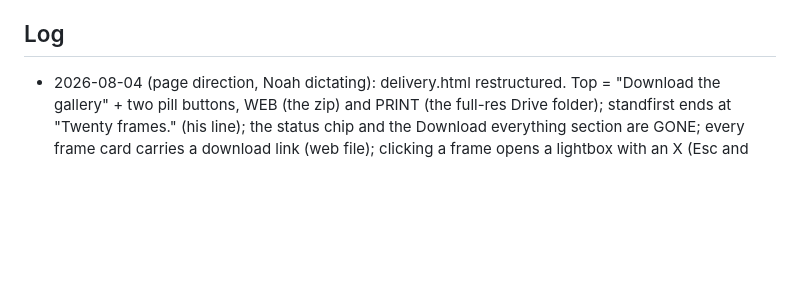
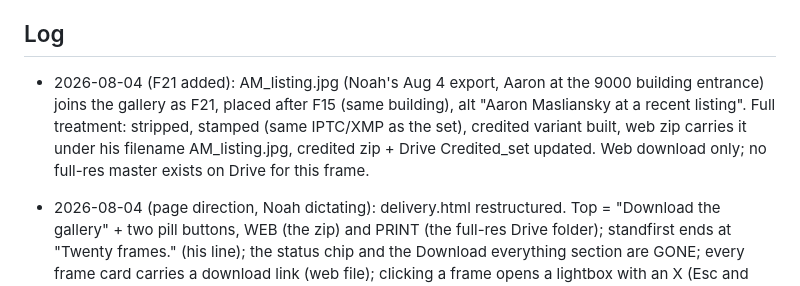
Before and after one commit to noahgallagher48-jpg/masliansky-neighborhood-session, a Markdown page: STATE.md, the part around the change. Drawn GitHub-style; blank space fills up the shorter version.

Commit message:
Log F21
Co-Authored-By: Claude Fable 5 <noreply@anthropic.com>
Claude-Session: https://claude.ai/code/session_015ek8iCZ9T4dFRbVuA1pxki

```diff
--- a/STATE.md
+++ b/STATE.md
@@ -16,6 +16,7 @@ Read with CLAUDE.md before touching the pages. Public repo: nothing here the who
 - CROSS-PROMOTION (Noah's presentation play, private-side): Aaron has been Noah's real estate agent as BOTH a buyer and a seller. Noah can use that firsthand-client background in how he presents the delivered photos on his own channels (a genuine testimonial wrapped around the images), in a form Aaron can reshare, so the delivery doubles as cross-promo for both. This is Noah's move in the presentation/delivery, not a page element.
 
 ## Log
+- 2026-08-04 (F21 added): AM_listing.jpg (Noah's Aug 4 export, Aaron at the 9000 building entrance) joins the gallery as F21, placed after F15 (same building), alt "Aaron Masliansky at a recent listing". Full treatment: stripped, stamped (same IPTC/XMP as the set), credited variant built, web zip carries it under his filename AM_listing.jpg, credited zip + Drive Credited_set updated. Web download only; no full-res master exists on Drive for this frame.
 - 2026-08-04 (page direction, Noah dictating): delivery.html restructured. Top = "Download the gallery" + two pill buttons, WEB (the zip) and PRINT (the full-res Drive folder); standfirst ends at "Twenty frames." (his line); the status chip and the Download everything section are GONE; every frame card carries a download link (web file); clicking a frame opens a lightbox with an X (Esc and click-away also close), no more stranded new-tab image; credited set + gallery link moved to one quiet footer line. Same lightbox added to the gallery crops grid. Verified live.
 - 2026-08-04 (F11 out): F11 removed per Noah from both pages, img assets, and both zips (web zip now 19 frames, credited zip 32); Drive Credited_set copy removed. His full-res upload masliansky_full-11.jpg stays in the Drive folder (Noah's file, not touched). All set copy de-enumerated per Noah: chips and paragraphs say "the complete set", no counts anywhere on the client surfaces.
 - 2026-08-04 (credits pass): metadata deepened + a CREDITED SET built. All 33 downloadables now carry both parties' full identity: 16 keywords (added The Chicagoland Guide, thechicagolandguide.com, Skokie, Evanston), CreatorWorkURL=abba-photo.com, and a SpecialInstructions/Instructions credit block holding both websites and both LinkedIn URLs (noah-gallagher-1bb62535, aaron-masliansky-4b937217; both verified from the LinkedIn export). Unstrippable answer: metadata can always be stripped, so img/credited/ (33 files, Masliansky-credited-set.zip, Drive Credited_set/) bakes a credit plate into the pixels: Georgia serif bar under the frame, "Aaron Masliansky · The Chicagoland Guide · thechicagolandguide.com" left, "photograph: Noah Gallagher · Abba Photo · abba-photo.com" right. Clean files stay for profile slots (avatars crop square). Linked from both pages' download rows. NOTE: a second exiftool pass initially REPLACED the keyword list (-Keywords= replaces, never appends); caught on live verify, fixed with one authoritative list across all 66 files.
```
